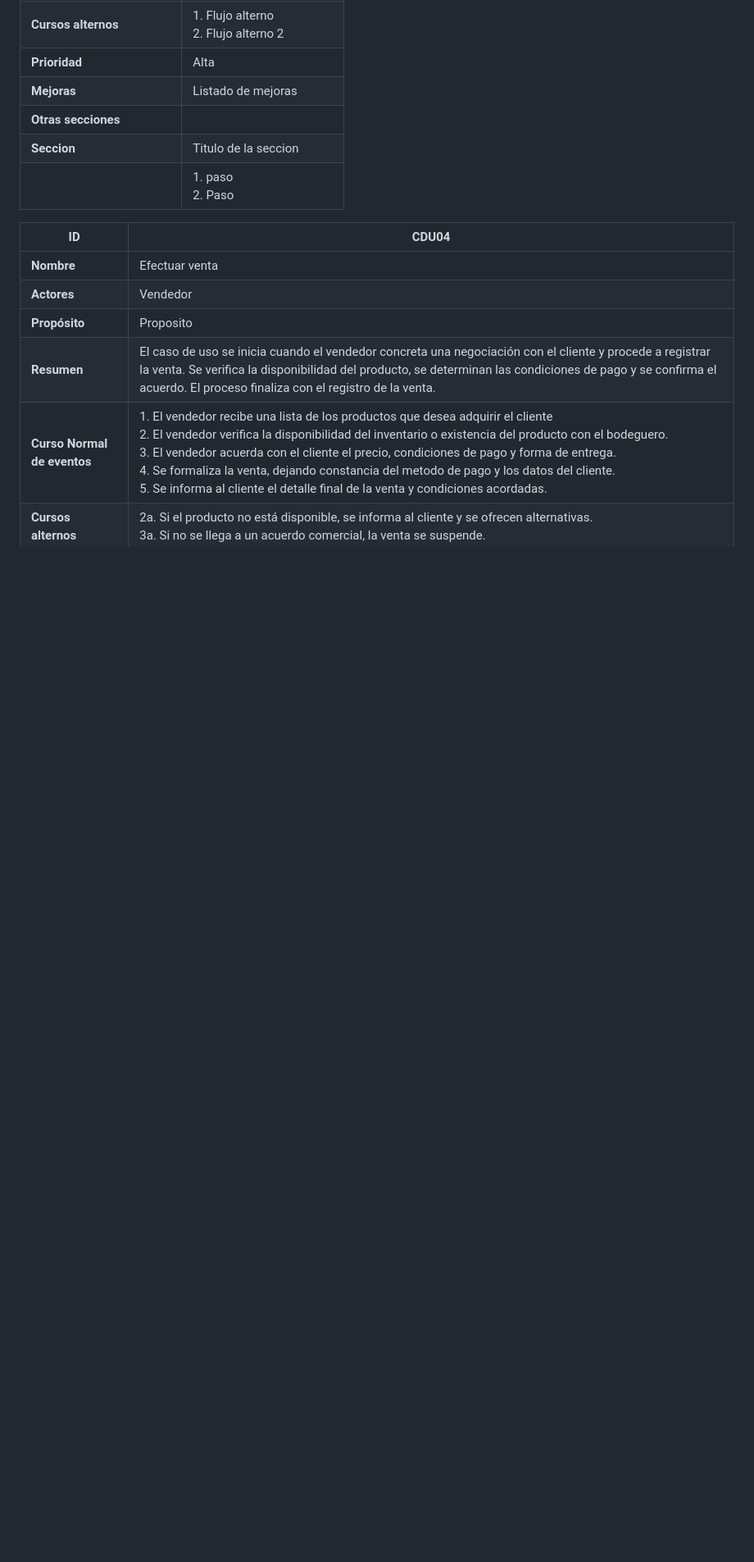
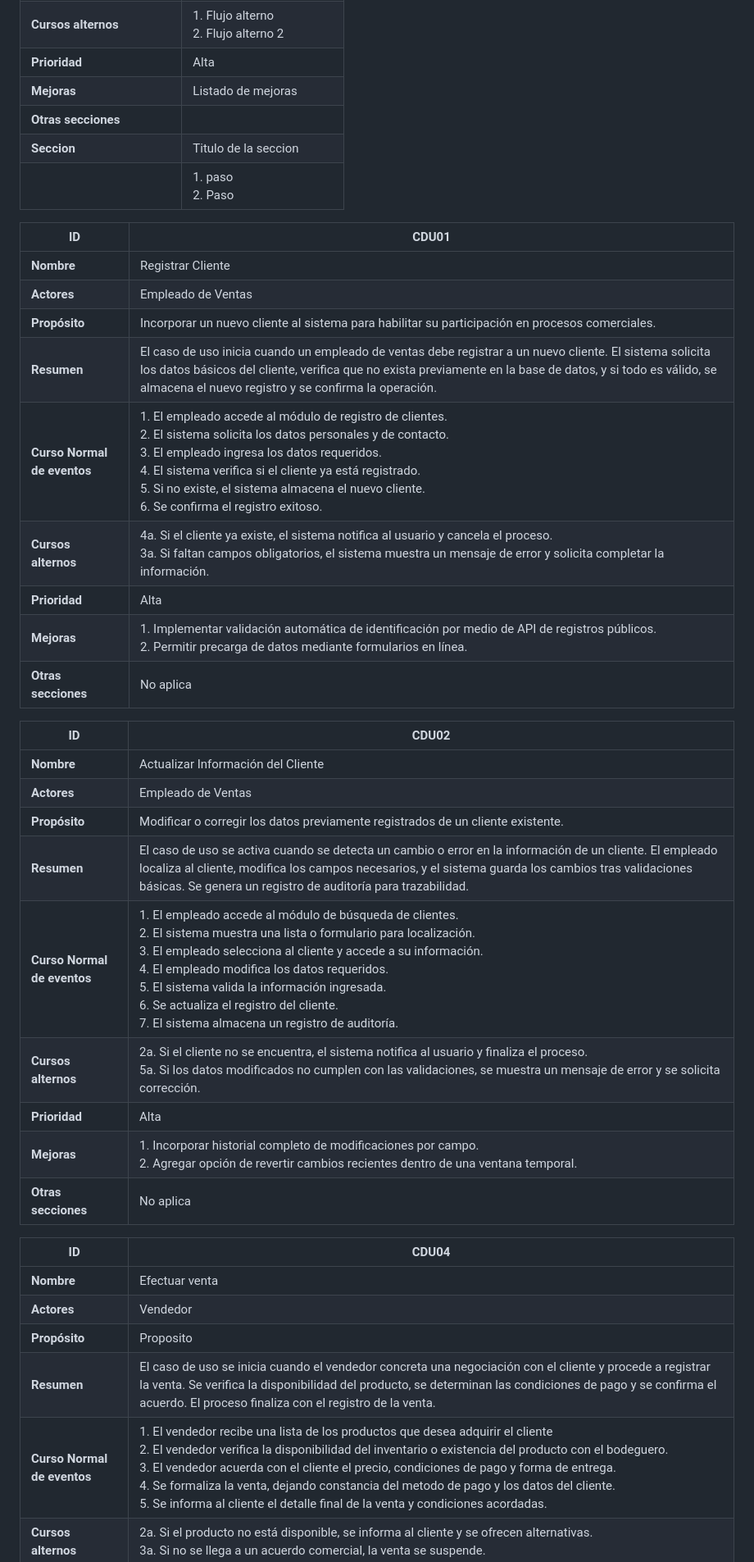
Before and after one commit to LuisCif-20/AYD2_V1S2025_PROYECTO_G9, a Markdown page: docs/README.md, the part around the change printed below. Shown: that part at 82% size. Rendered like a GitHub page; blank space fills up the shorter version.

Commit message:
docs(CDU): agregar descripciones de CDU01 a CDU03 y CDU23 a CDU25
Se agregaron las descripciones formales en formato tabla Markdown para los siguientes casos de uso:
- CDU01: Registrar Cliente
- CDU02: Actualizar Información del Cliente
- CDU03: Dar de Baja a Cliente
- CDU23: Búsqueda de Cliente
- CDU24: Búsqueda de Producto
- CDU25: Búsqueda de Empleado

Incluyen campos de propósito, resumen, flujo normal, flujos alternos, prioridad y mejoras. Campo 'Otras secciones' marcado como 'No aplica' cuando corresponde.

```diff
--- a/docs/README.md
+++ b/docs/README.md
@@ -69,6 +74,31 @@ IMPORCOMGUA es una empresa guatemalteca dedicada al comercio de importaciones, e
 | **Otras secciones**         |                         |
 | **Seccion**                 | Titulo de la seccion    |
 |                             | 1. paso <br> 2. Paso    |
+
+| **ID**                      | CDU01                   |
+|-----------------------------|-------------------------|
+| **Nombre**                  | Registrar Cliente       |
+| **Actores**                 | Empleado de Ventas      |
+| **Propósito**               | Incorporar un nuevo cliente al sistema para habilitar su participación en procesos comerciales. |
+| **Resumen**                 | El caso de uso inicia cuando un empleado de ventas debe registrar a un nuevo cliente. El sistema solicita los datos básicos del cliente, verifica que no exista previamente en la base de datos, y si todo es válido, se almacena el nuevo registro y se confirma la operación. |
+| **Curso Normal de eventos** | 1. El empleado accede al módulo de registro de clientes. <br> 2. El sistema solicita los datos personales y de contacto. <br> 3. El empleado ingresa los datos requeridos. <br> 4. El sistema verifica si el cliente ya está registrado. <br> 5. Si no existe, el sistema almacena el nuevo cliente. <br> 6. Se confirma el registro exitoso. |
+| **Cursos alternos**         | 4a. Si el cliente ya existe, el sistema notifica al usuario y cancela el proceso. <br> 3a. Si faltan campos obligatorios, el sistema muestra un mensaje de error y solicita completar la información. |
+| **Prioridad**               | Alta                    |
+| **Mejoras**                 | 1. Implementar validación automática de identificación por medio de API de registros públicos. <br> 2. Permitir precarga de datos mediante formularios en línea. |
+| **Otras secciones**         |  No aplica   |
+
+| **ID**                      | CDU02                   |
+|-----------------------------|-------------------------|
+| **Nombre**                  | Actualizar Información del Cliente |
+| **Actores**                 | Empleado de Ventas      |
+| **Propósito**               | Modificar o corregir los datos previamente registrados de un cliente existente. |
+| **Resumen**                 | El caso de uso se activa cuando se detecta un cambio o error en la información de un cliente. El empleado localiza al cliente, modifica los campos necesarios, y el sistema guarda los cambios tras validaciones básicas. Se genera un registro de auditoría para trazabilidad. |
+| **Curso Normal de eventos** | 1. El empleado accede al módulo de búsqueda de clientes. <br> 2. El sistema muestra una lista o formulario para localización. <br> 3. El empleado selecciona al cliente y accede a su información. <br> 4. El empleado modifica los datos requeridos. <br> 5. El sistema valida la información ingresada. <br> 6. Se actualiza el registro del cliente. <br> 7. El sistema almacena un registro de auditoría. |
+| **Cursos alternos**         | 2a. Si el cliente no se encuentra, el sistema notifica al usuario y finaliza el proceso. <br> 5a. Si los datos modificados no cumplen con las validaciones, se muestra un mensaje de error y se solicita corrección. |
+| **Prioridad**               | Alta                    |
+| **Mejoras**                 | 1. Incorporar historial completo de modificaciones por campo. <br> 2. Agregar opción de revertir cambios recientes dentro de una ventana temporal. |
+| **Otras secciones**         |  No aplica   |
+
 
 | **ID**                      | CDU04                   |
 |-----------------------------|-------------------------|
```
Also changed, not shown: other parts of docs/README.md (+5 -0 lines).
